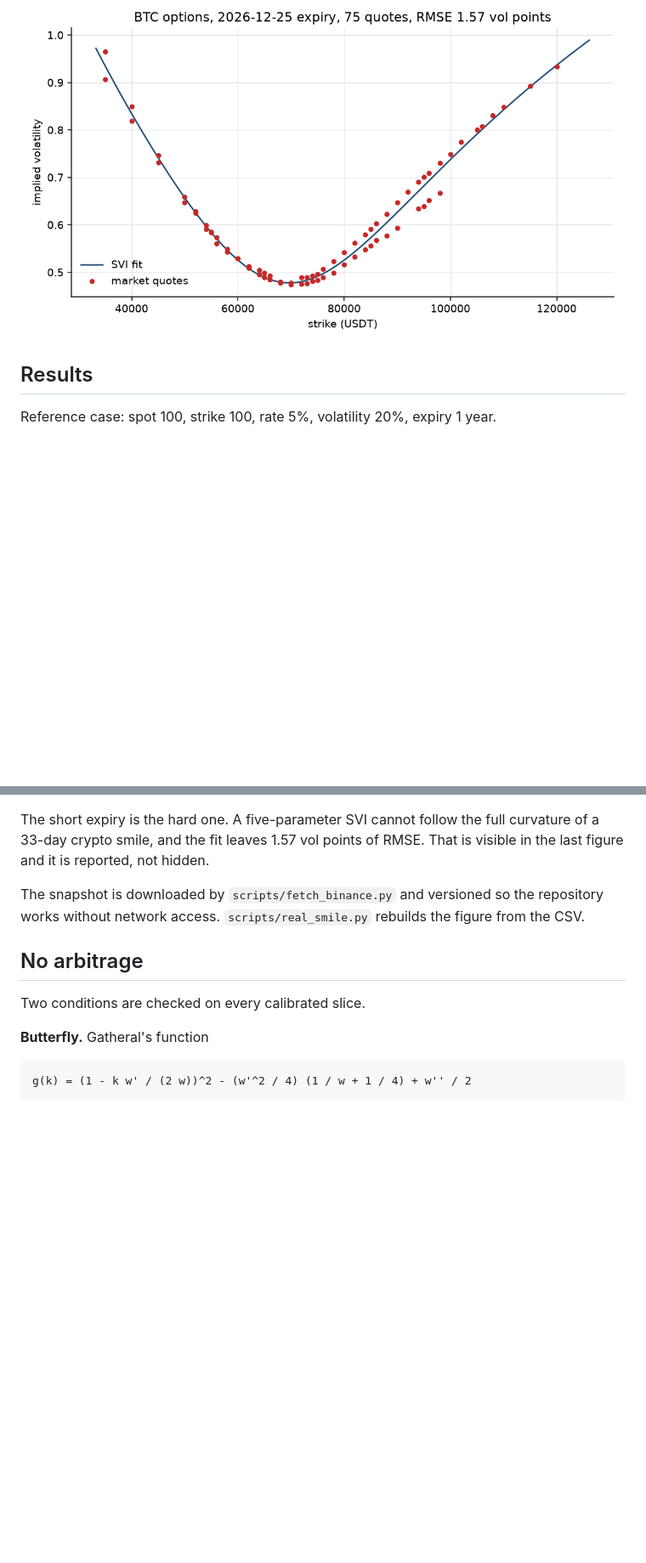
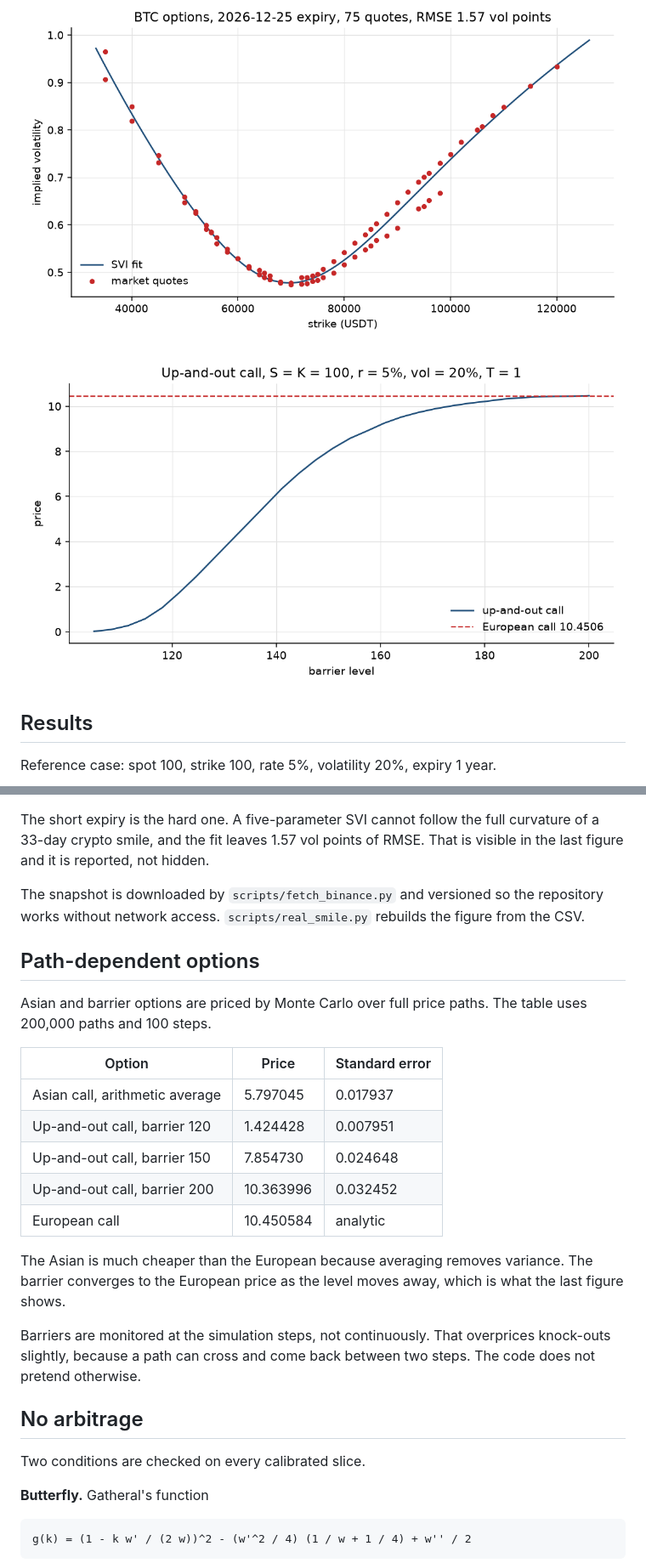
Before and after one commit to IkerAbad/options-pricer, a Markdown page: README.md, 2 parts joined by grey strips. Shown at 85% size. GitHub-like rendering; pictures changed too: docs/barrier_curve.png (added); blank space fills up the shorter version.

Commit message:
Add Asian and barrier options by path simulation

```diff
--- a/README.md
+++ b/README.md
@@ -17,6 +18,8 @@ Every number in this README comes from a command you can run.
 ![Early exercise](docs/early_exercise.png)
 
 ![Real volatility smile](docs/real_smile.png)
+
+![Barrier curve](docs/barrier_curve.png)
 
 ## Results
 
@@ -108,6 +111,27 @@ The snapshot is downloaded by `scripts/fetch_binance.py` and versioned so the
 repository works without network access. `scripts/real_smile.py` rebuilds the
 figure from the CSV.
 
+## Path-dependent options
+
+Asian and barrier options are priced by Monte Carlo over full price paths. The
+table uses 200,000 paths and 100 steps.
+
+| Option | Price | Standard error |
+| --- | --- | --- |
+| Asian call, arithmetic average | 5.797045 | 0.017937 |
+| Up-and-out call, barrier 120 | 1.424428 | 0.007951 |
+| Up-and-out call, barrier 150 | 7.854730 | 0.024648 |
+| Up-and-out call, barrier 200 | 10.363996 | 0.032452 |
+| European call | 10.450584 | analytic |
+
+The Asian is much cheaper than the European because averaging removes variance.
+The barrier converges to the European price as the level moves away, which is
+what the last figure shows.
+
+Barriers are monitored at the simulation steps, not continuously. That
+overprices knock-outs slightly, because a path can cross and come back between
+two steps. The code does not pretend otherwise.
+
 ## No arbitrage
 
 Two conditions are checked on every calibrated slice.
```
Also changed, not shown: other parts of README.md (+29 -10 lines), docs/volatility_surface.png, 5 other files.
